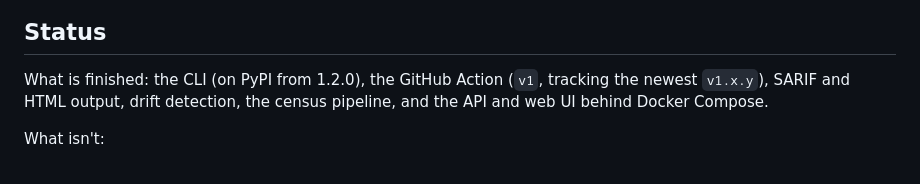
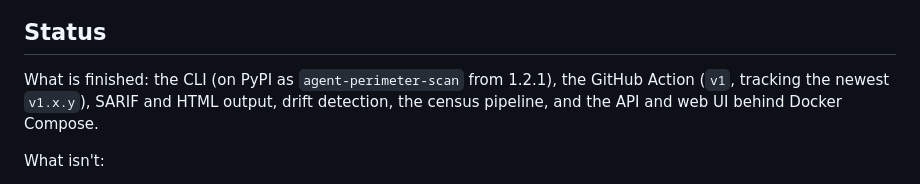
Before and after one commit to Berakhah/agent-perimeter, a Markdown page: README.md, the part around the change. Drawn GitHub-style.

Commit message:
docs(readme): the CLI is on PyPI as agent-perimeter-scan from 1.2.1, not 1.2.0
1.2.0 was never published to PyPI; the name agent-perimeter was refused.

Co-Authored-By: Claude Opus 5.5 <noreply@anthropic.com>
Claude-Session: https://claude.ai/code/session_019Q2KnC5UhDV1WuMaNbU7Aw

```diff
--- a/README.md
+++ b/README.md
@@ -38,7 +38,7 @@ flowchart LR
 
 ## Status
 
-What is finished: the CLI (on PyPI from 1.2.0), the GitHub Action (`v1`, tracking the newest `v1.x.y`), SARIF and HTML output, drift detection, the census pipeline, and the API and web UI behind Docker Compose.
+What is finished: the CLI (on PyPI as `agent-perimeter-scan` from 1.2.1), the GitHub Action (`v1`, tracking the newest `v1.x.y`), SARIF and HTML output, drift detection, the census pipeline, and the API and web UI behind Docker Compose.
 
 What isn't:
 
```
